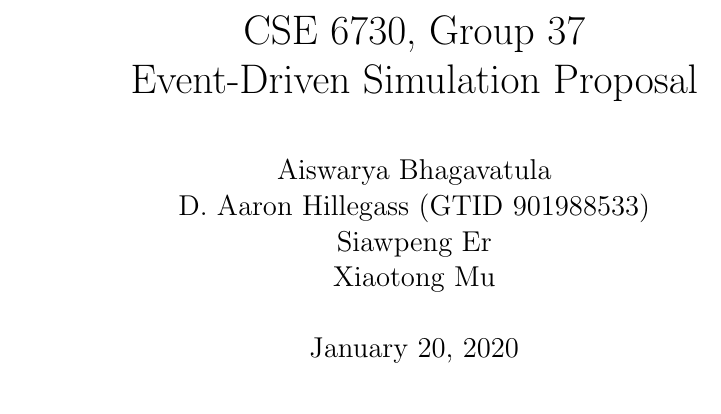
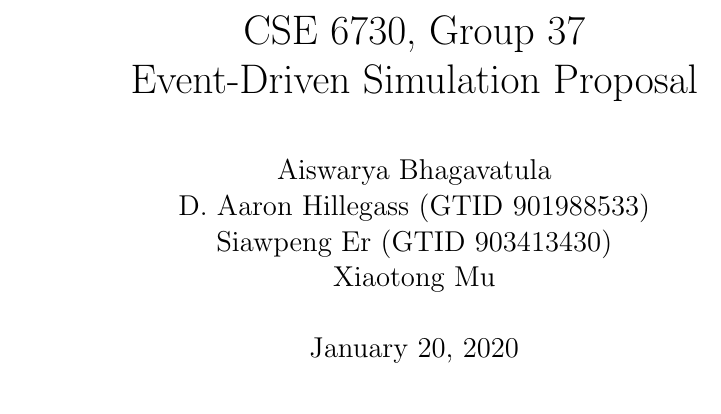
Before and after one commit to hillegass/discrete-simulation, a LaTeX document (Documentation/Proposal.tex): part of the page, cut so that both start at the same text. Compiled offline with pdfLaTeX.

Commit message:
put in GTID, test github workflow

```diff
--- a/Documentation/Proposal.tex
+++ b/Documentation/Proposal.tex
@@ -13,7 +13,7 @@ Event-Driven Simulation Proposal}
 \author{
 Aiswarya Bhagavatula  \\
 D. Aaron Hillegass (GTID 901988533) \\
-Siawpeng Er \\
+Siawpeng Er (GTID 903413430) \\
 Xiaotong Mu
 }
 
```
